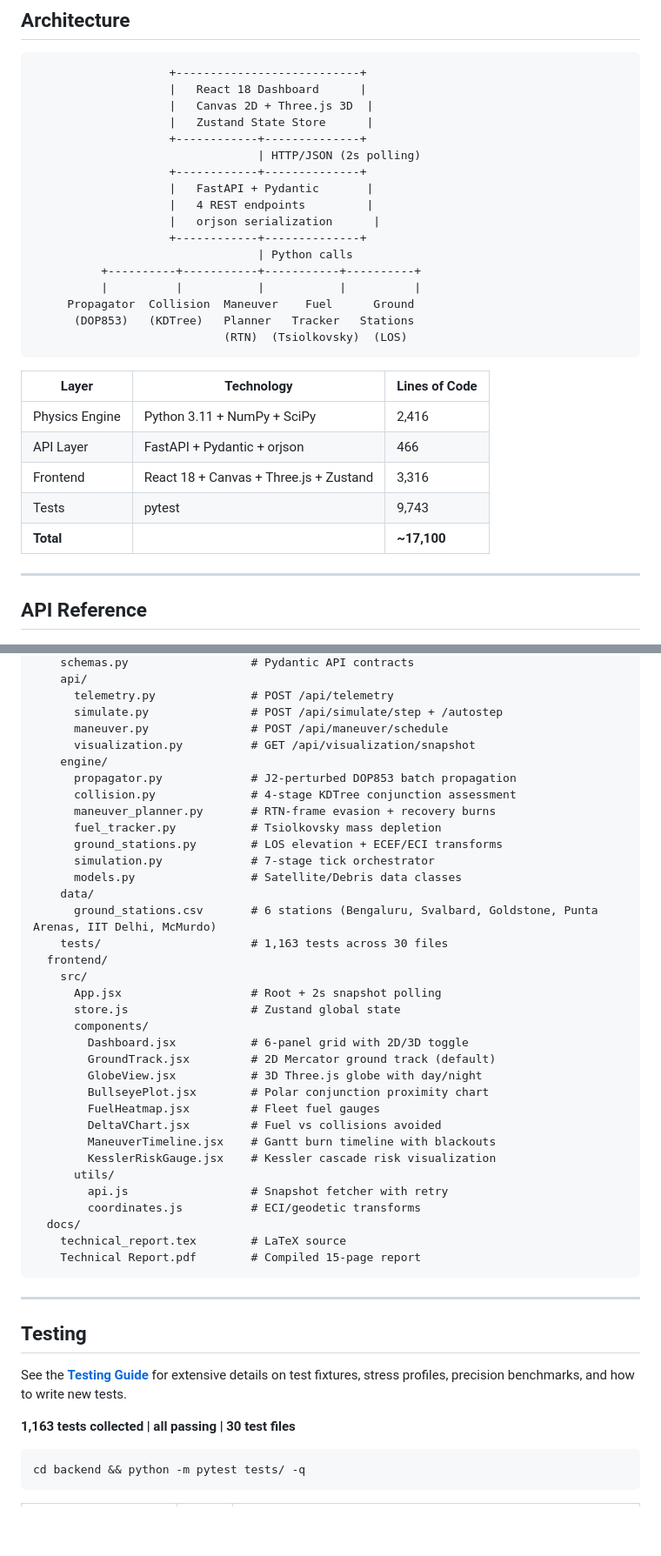
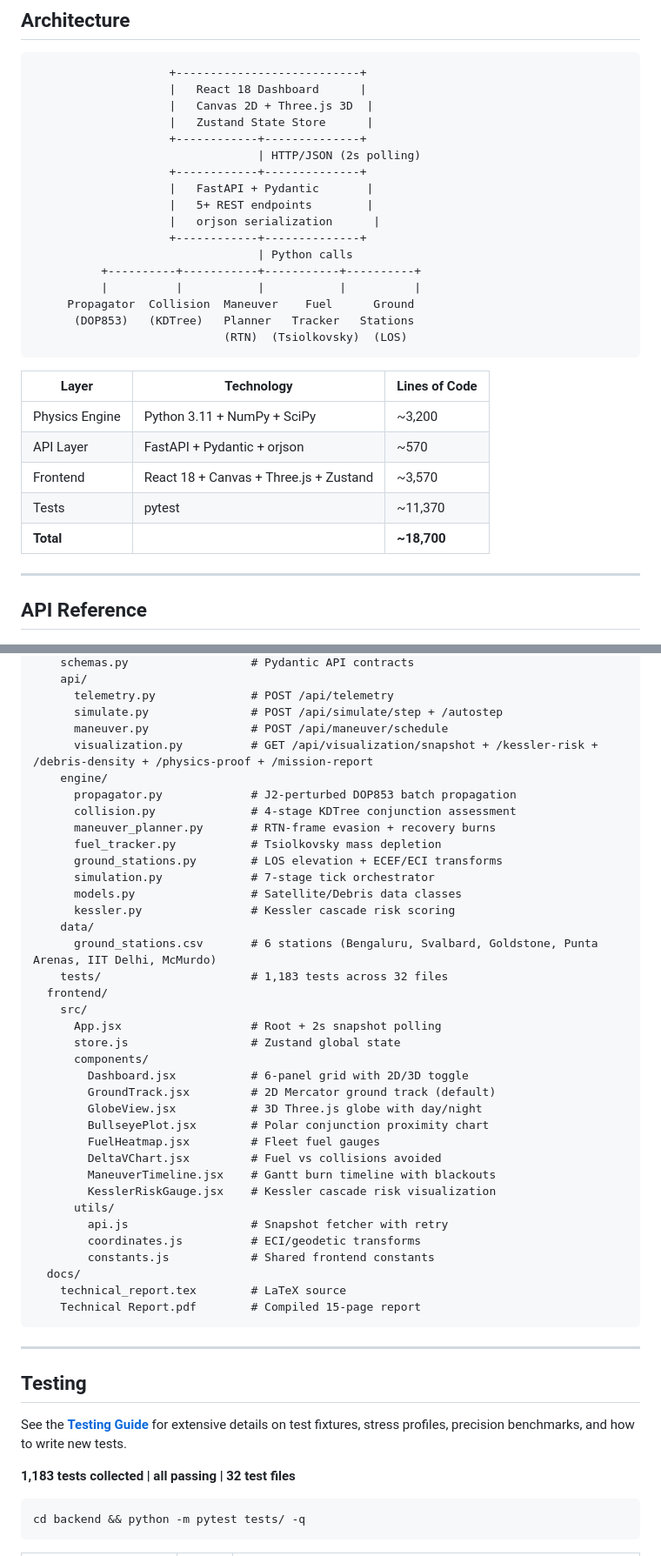
Before and after one commit to SarmaHighOnCode/acm-orbital, a Markdown page: README.md, 2 parts joined by grey strips. Shown at 87% size. Drawn GitHub-style; blank space fills up the shorter version.

````diff
--- a/README.md
+++ b/README.md
@@ -163,7 +210,7 @@ Additional: 2D/3D view toggle, click-to-select satellite across all panels, Zust
                                  | HTTP/JSON (2s polling)
                     +------------+--------------+
                     |   FastAPI + Pydantic       |
-                    |   4 REST endpoints         |
+                    |   5+ REST endpoints        |
                     |   orjson serialization      |
                     +------------+--------------+
                                  | Python calls
@@ -176,11 +223,11 @@ Additional: 2D/3D view toggle, click-to-select satellite across all panels, Zust
 
 | Layer | Technology | Lines of Code |
 |---|---|---|
-| Physics Engine | Python 3.11 + NumPy + SciPy | 2,416 |
-| API Layer | FastAPI + Pydantic + orjson | 466 |
-| Frontend | React 18 + Canvas + Three.js + Zustand | 3,316 |
-| Tests | pytest | 9,743 |
-| **Total** | | **~17,100** |
+| Physics Engine | Python 3.11 + NumPy + SciPy | ~3,200 |
+| API Layer | FastAPI + Pydantic + orjson | ~570 |
+| Frontend | React 18 + Canvas + Three.js + Zustand | ~3,570 |
+| Tests | pytest | ~11,370 |
+| **Total** | | **~18,700** |
 
 ---
 
@@ -280,7 +327,7 @@ acm-orbital/
       telemetry.py              # POST /api/telemetry
       simulate.py               # POST /api/simulate/step + /autostep
       maneuver.py               # POST /api/maneuver/schedule
-      visualization.py          # GET /api/visualization/snapshot
+      visualization.py          # GET /api/visualization/snapshot + /kessler-risk + /debris-density + /physics-proof + /mission-report
     engine/
       propagator.py             # J2-perturbed DOP853 batch propagation
       collision.py              # 4-stage KDTree conjunction assessment
@@ -289,9 +336,10 @@ acm-orbital/
       ground_stations.py        # LOS elevation + ECEF/ECI transforms
       simulation.py             # 7-stage tick orchestrator
       models.py                 # Satellite/Debris data classes
+      kessler.py                # Kessler cascade risk scoring
     data/
       ground_stations.csv       # 6 stations (Bengaluru, Svalbard, Goldstone, Punta Arenas, IIT Delhi, McMurdo)
-    tests/                      # 1,163 tests across 30 files
+    tests/                      # 1,183 tests across 32 files
   frontend/
     src/
       App.jsx                   # Root + 2s snapshot polling
@@ -308,6 +356,7 @@ acm-orbital/
       utils/
         api.js                  # Snapshot fetcher with retry
         coordinates.js          # ECI/geodetic transforms
+        constants.js            # Shared frontend constants
   docs/
     technical_report.tex        # LaTeX source
     Technical Report.pdf        # Compiled 15-page report
@@ -319,7 +368,7 @@ acm-orbital/
 
 See the **[Testing Guide](TESTING.md)** for extensive details on test fixtures, stress profiles, precision benchmarks, and how to write new tests.
 
-**1,163 tests collected | all passing | 30 test files**
+**1,183 tests collected | all passing | 32 test files**
 
 ```bash
 cd backend && python -m pytest tests/ -q
````
Also changed, not shown: other parts of README.md (+50 -3 lines).
